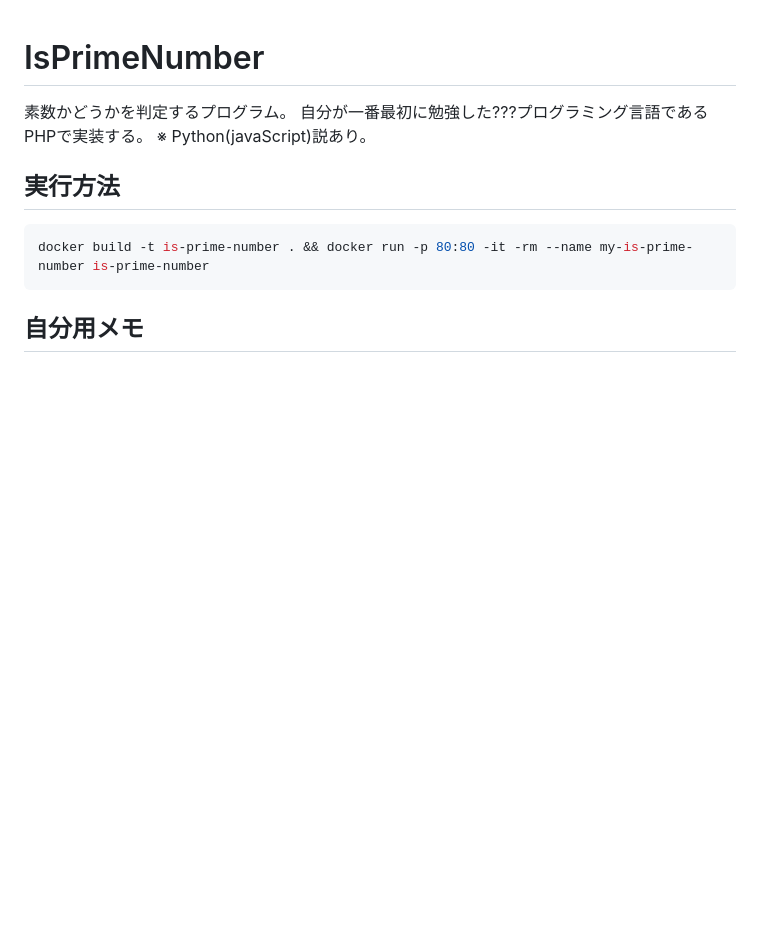
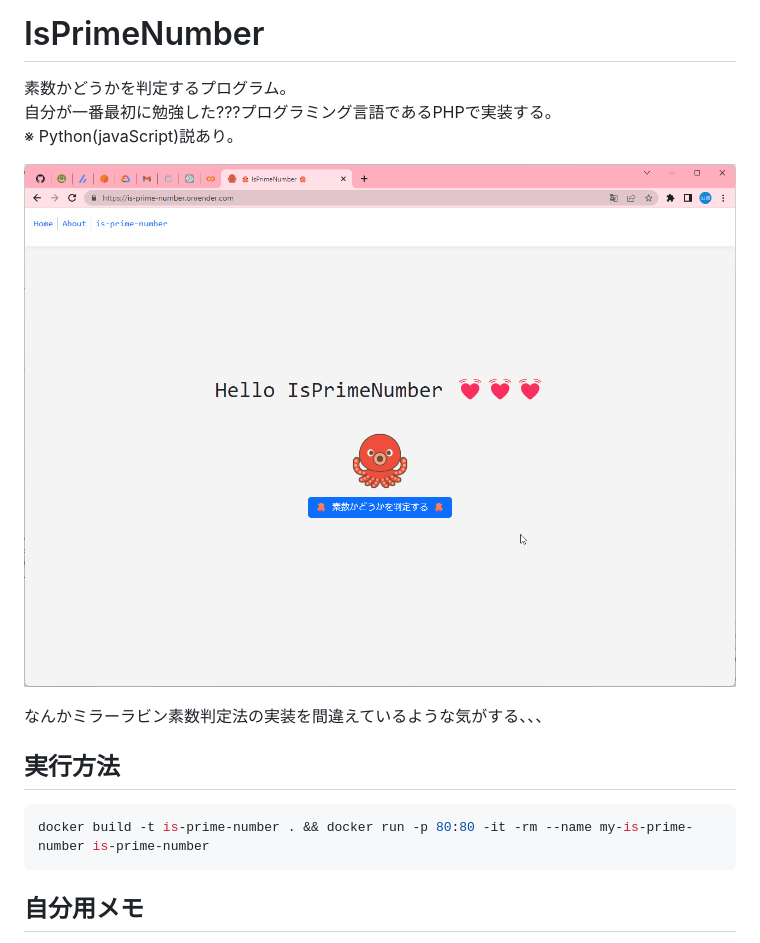
Before and after one commit to osawa-koki/IsPrimeNumber.php, a Markdown page: README.md, the part around the change. Drawn GitHub-style; pictures changed too: .development/img/fruit.gif (added); blank space fills up the shorter version.

Commit message:
成果物。

```diff
--- a/README.md
+++ b/README.md
@@ -3,6 +3,10 @@
 素数かどうかを判定するプログラム。
 自分が一番最初に勉強した???プログラミング言語であるPHPで実装する。
 ※ Python(javaScript)説あり。
+
+![成果物](./.development/img/fruit.gif)
+
+なんかミラーラビン素数判定法の実装を間違えているような気がする、、、
 
 ## 実行方法
 
```
